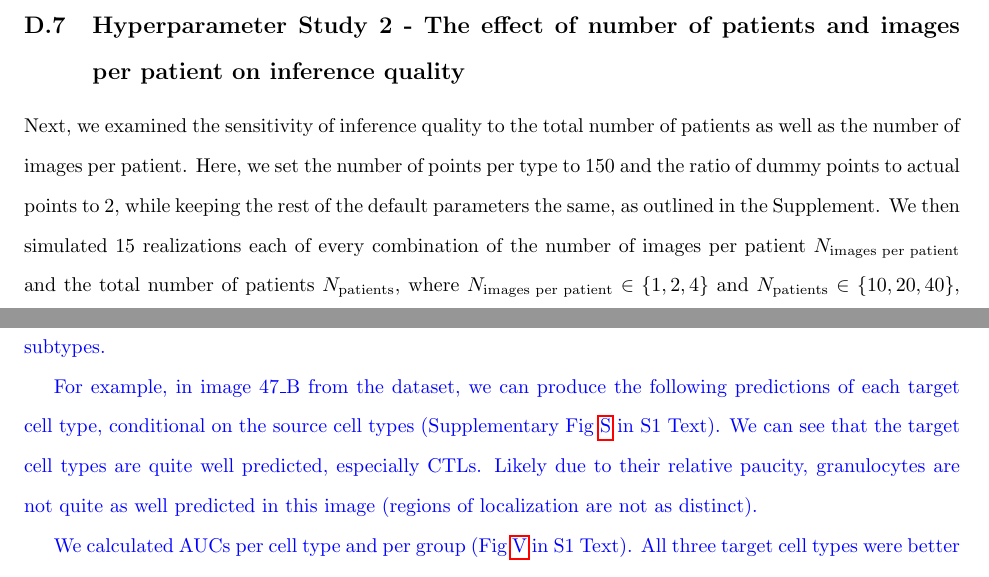
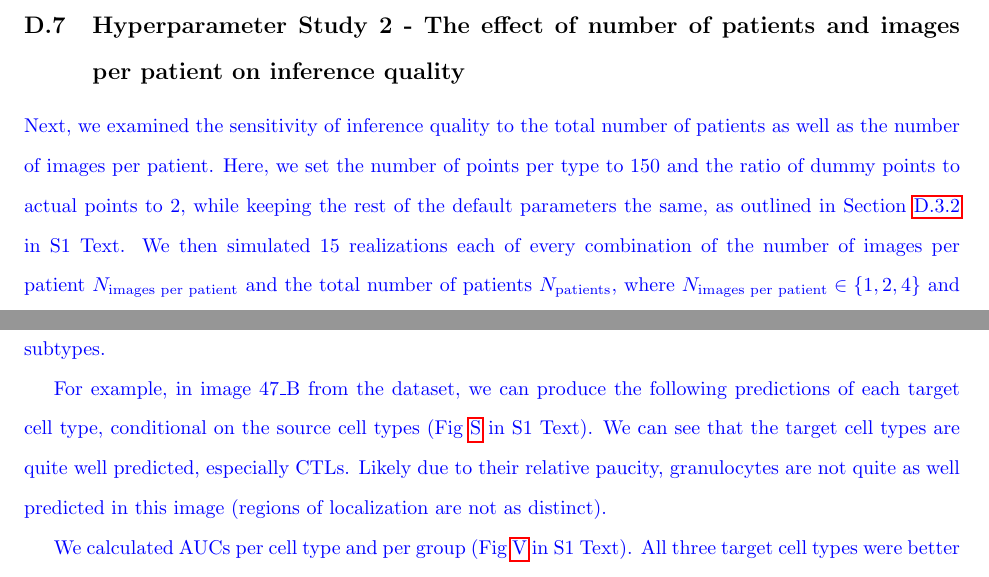
Before and after one commit to jeliason/shade_paper_code, a LaTeX document (manuscript/S1_Text.tex): two parts of pages 15 and 30 of 44, joined at a grey line, cut so that both start at the same text. Compiled offline with pdfLaTeX.

Commit message:
Replace generic Supplement references with specific section refs
- Add S1_Text.pdf to gitignore
- Replace "Supplement" with \secref{ssec:default_params} and
  \secref{ssec:sim_details} in hyperparameter study section
- Fix redundant "Supplementary" prefix in figure reference

```diff
--- a/manuscript/S1_Text.tex
+++ b/manuscript/S1_Text.tex
@@ -512,7 +512,7 @@ A representative cohort-level SIC estimate is shown in \figref{sfig:dummy_est_SI
 \subsection{Hyperparameter Study 2 - The effect of number of patients and images per patient on inference quality}
 \label{ssec:hyperparam_dsize}
 
-Next, we examined the sensitivity of inference quality to the total number of patients as well as the number of images per patient. Here, we set the number of points per type to 150 and the ratio of dummy points to actual points to 2, while keeping the rest of the default parameters the same, as outlined in the Supplement. We then simulated 15 realizations each of every combination of the number of images per patient $N_{\text{images per patient}}$ and the total number of patients $N_{\text{patients}}$, where $N_{\text{images per patient}}\in \{1,2,4\}$ and $N_{\text{patients}}\in\{10,20,40\}$, according to our simulation procedure described in the Supplement.
+\begin{revised}Next, we examined the sensitivity of inference quality to the total number of patients as well as the number of images per patient. Here, we set the number of points per type to 150 and the ratio of dummy points to actual points to 2, while keeping the rest of the default parameters the same, as outlined in \secref{ssec:default_params}. We then simulated 15 realizations each of every combination of the number of images per patient $N_{\text{images per patient}}$ and the total number of patients $N_{\text{patients}}$, where $N_{\text{images per patient}}\in \{1,2,4\}$ and $N_{\text{patients}}\in\{10,20,40\}$, according to our simulation procedure described in \secref{ssec:sim_details}.\end{revised}
 
 We found some interesting trends in the average RMSE as the number of patients per patient group increased. For cohorts that only had one image per patient, average RMSE decreased as the number of patients increased (Figure \ref{sfig:dsize_avg_RMSE_images}). However, for patients that had 2 images, the average RMSE was highest for the highest number of patients, which we found to be a counterintuitive finding. Furthermore, for patients with 4 images, having a cohort with 40 patients was associated with the lowest RMSE, as expected, though the second-lowest was, unexpectedly, having a cohort with 10 patients, rather than 20.
 
@@ -756,7 +756,7 @@ For each tissue section, we computed $G$-cross estimates at distances from 0 to
 
 Beyond estimating SICs, SHADE predicts the spatial distribution of each target cell type conditional on the source cells, allowing us to assess how well spatial interactions explain observed patterns. This reveals which cell types are more spatially constrained and how predictability varies across images, patients, and tumor subtypes.
 
-For example, in image 47\_B from the dataset, we can produce the following predictions of each target cell type, conditional on the source cell types (Supplementary \figref{sfig:example_pred_supp}). We can see that the target cell types are quite well predicted, especially CTLs. Likely due to their relative paucity, granulocytes are not quite as well predicted in this image (regions of localization are not as distinct).
+For example, in image 47\_B from the dataset, we can produce the following predictions of each target cell type, conditional on the source cell types (\figref{sfig:example_pred_supp}). We can see that the target cell types are quite well predicted, especially CTLs. Likely due to their relative paucity, granulocytes are not quite as well predicted in this image (regions of localization are not as distinct).
 
 We calculated AUCs per cell type and per group (\figref{sfig:auc_crc_boxplots}). All three target cell types were better predicted in CLR patients than in DII patients, though there was a relatively large amount of variability in image-level AUCs.
 
```
Also changed, not shown: 1 other file.
